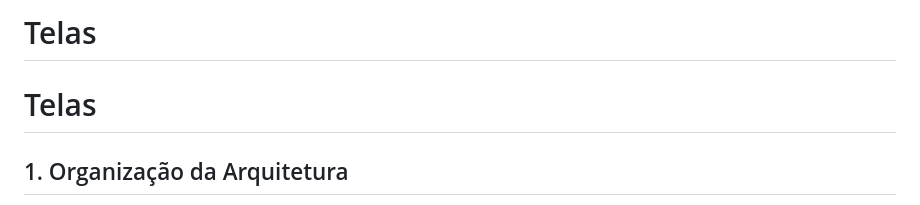
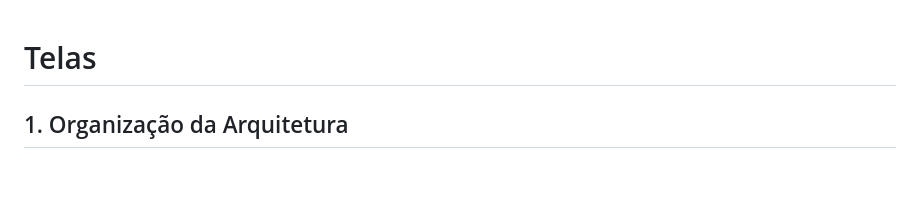
Before and after one commit to Geo0703/desenvolvimentoWeb, a Markdown page: wireframes/README.md, the part around the change. GitHub-like rendering; blank space fills up the shorter version.

Commit message:
Remove duplicate header from README.md

```diff
--- a/wireframes/README.md
+++ b/wireframes/README.md
@@ -1,4 +1,3 @@
-# Telas
 # Telas
 
 ## 1. Organização da Arquitetura
```
